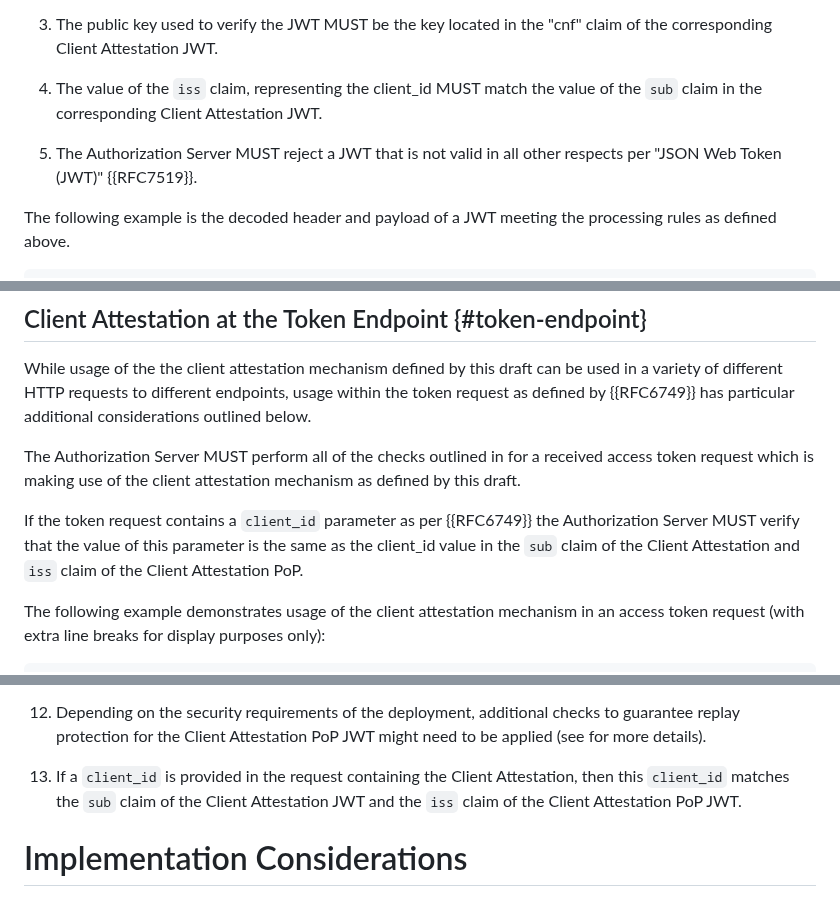
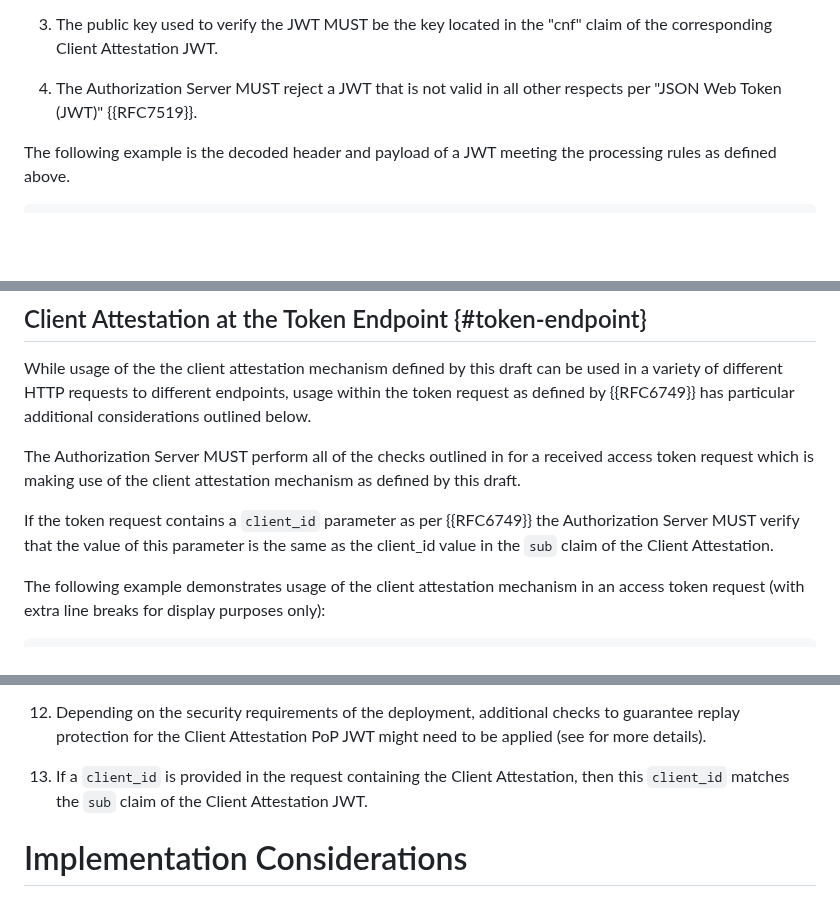
Before and after one commit to oauth-wg/draft-ietf-oauth-attestation-based-client-auth, a Markdown page: draft-ietf-oauth-attestation-based-client-auth.md, 3 parts joined by grey strips. Drawn GitHub-style; blank space fills up the shorter version.

Commit message:
remove some additional references

```diff
--- a/draft-ietf-oauth-attestation-based-client-auth.md
+++ b/draft-ietf-oauth-attestation-based-client-auth.md
@@ -242,9 +242,7 @@ The following additional rules apply:
 
 3. The public key used to verify the JWT MUST be the key located in the "cnf" claim of the corresponding Client Attestation JWT.
 
-4. The value of the `iss` claim, representing the client_id MUST match the value of the `sub` claim in the corresponding Client Attestation JWT.
-
-5. The Authorization Server MUST reject a JWT that is not valid in all other respects per "JSON Web Token (JWT)" {{RFC7519}}.
+4. The Authorization Server MUST reject a JWT that is not valid in all other respects per "JSON Web Token (JWT)" {{RFC7519}}.
 
 The following example is the decoded header and payload of a JWT meeting the processing rules as defined above.
 
@@ -338,7 +336,7 @@ While usage of the the client attestation mechanism defined by this draft can be
 
 The Authorization Server MUST perform all of the checks outlined in [](#checking-http-requests-with-client-attestations) for a received access token request which is making use of the client attestation mechanism as defined by this draft.
 
-If the token request contains a `client_id` parameter as per {{RFC6749}} the Authorization Server MUST verify that the value of this parameter is the same as the client_id value in the `sub` claim of the Client Attestation and `iss` claim of the Client Attestation PoP.
+If the token request contains a `client_id` parameter as per {{RFC6749}} the Authorization Server MUST verify that the value of this parameter is the same as the client_id value in the `sub` claim of the Client Attestation.
 
 The following example demonstrates usage of the client attestation mechanism in an access token request (with extra line breaks for display purposes only):
 
@@ -519,7 +517,7 @@ Upon receiving a Client Attestation, the receiving server MUST ensure the follow
 10. The audience claim in the Client Attestation PoP JWT is the issuer identifier URL of the authorization server as described in {{RFC8414}}.
 11. The Client Attestation JWT is fresh enough for the policies of the authorization server by checking the `iat` or `exp` claims.
 12. Depending on the security requirements of the deployment, additional checks to guarantee replay protection for the Client Attestation PoP JWT might need to be applied (see [](#security-consideration-replay) for more details).
-13. If a `client_id` is provided in the request containing the Client Attestation, then this `client_id` matches the `sub` claim of the Client Attestation JWT and the `iss` claim of the Client Attestation PoP JWT.
+13. If a `client_id` is provided in the request containing the Client Attestation, then this `client_id` matches the `sub` claim of the Client Attestation JWT.
 
 # Implementation Considerations
 
```
